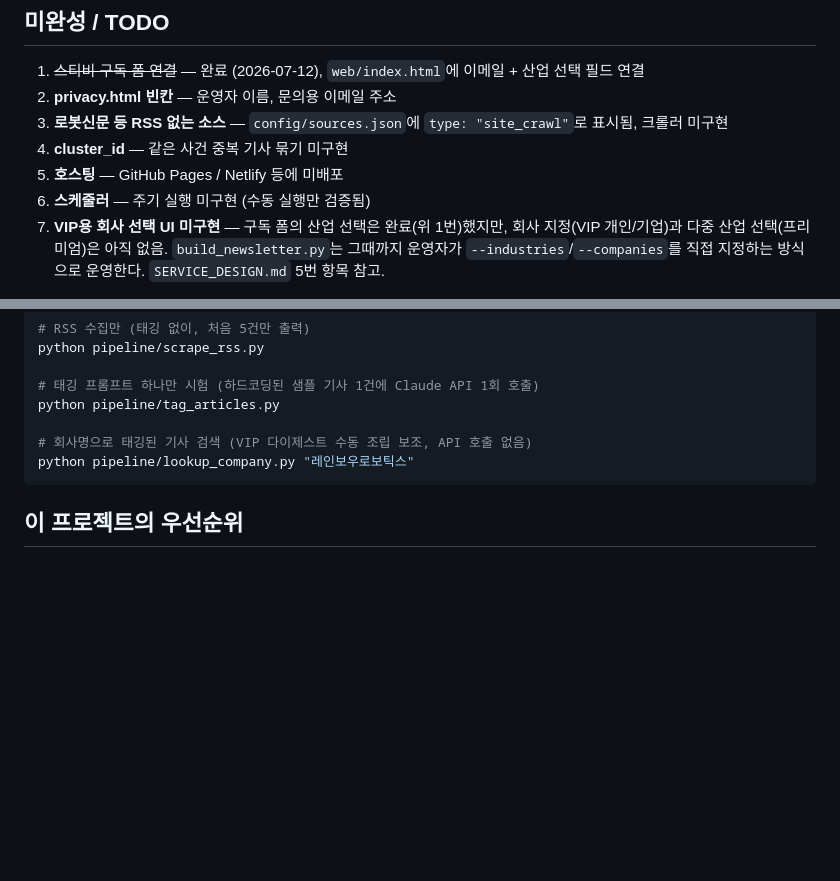
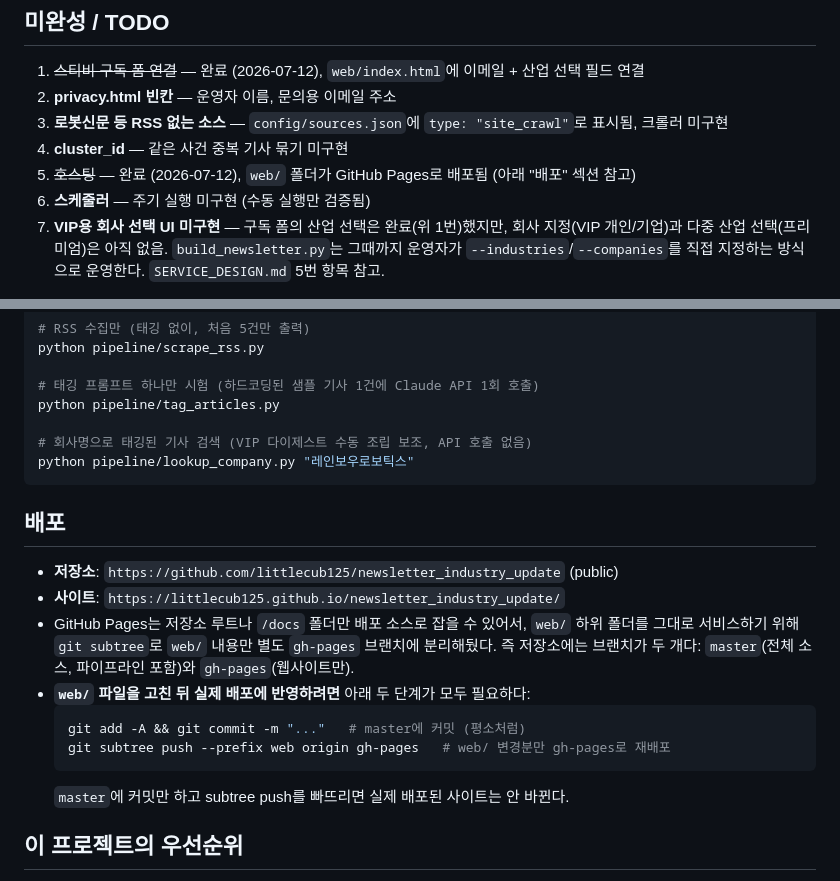
Before and after one commit to littlecub125/newsletter_industry_update, a Markdown page: CLAUDE.md, 2 parts joined by grey strips. Rendered like a GitHub page; blank space fills up the shorter version.

Commit message:
B-2 완료: GitHub Pages 배포 및 관련 문서 갱신
- CLAUDE.md에 배포 섹션 추가 (gh-pages subtree 워크플로우 설명)
- PROMPTS.md/TODO.md에 B-2 완료 표시

````diff
--- a/CLAUDE.md
+++ b/CLAUDE.md
@@ -161,7 +161,7 @@ RSS 소스 (config/sources.json)
 2. **privacy.html 빈칸** — 운영자 이름, 문의용 이메일 주소
 3. **로봇신문 등 RSS 없는 소스** — `config/sources.json`에 `type: "site_crawl"`로 표시됨, 크롤러 미구현
 4. **cluster_id** — 같은 사건 중복 기사 묶기 미구현
-5. **호스팅** — GitHub Pages / Netlify 등에 미배포
+5. ~~호스팅~~ — 완료 (2026-07-12), `web/` 폴더가 GitHub Pages로 배포됨 (아래 "배포" 섹션 참고)
 6. **스케줄러** — 주기 실행 미구현 (수동 실행만 검증됨)
 7. **VIP용 회사 선택 UI 미구현** — 구독 폼의 산업 선택은 완료(위 1번)했지만, 회사 지정(VIP
    개인/기업)과 다중 산업 선택(프리미엄)은 아직 없음. `build_newsletter.py`는 그때까지 운영자가
@@ -201,6 +201,20 @@ python pipeline/tag_articles.py
 python pipeline/lookup_company.py "레인보우로보틱스"
 ```
 
+## 배포
+
+- **저장소**: `https://github.com/littlecub125/newsletter_industry_update` (public)
+- **사이트**: `https://littlecub125.github.io/newsletter_industry_update/`
+- GitHub Pages는 저장소 루트나 `/docs` 폴더만 배포 소스로 잡을 수 있어서, `web/` 하위 폴더를
+  그대로 서비스하기 위해 `git subtree`로 `web/` 내용만 별도 `gh-pages` 브랜치에 분리해뒀다.
+  즉 저장소에는 브랜치가 두 개다: `master`(전체 소스, 파이프라인 포함)와 `gh-pages`(웹사이트만).
+- **`web/` 파일을 고친 뒤 실제 배포에 반영하려면** 아래 두 단계가 모두 필요하다:
+  ```bash
+  git add -A && git commit -m "..."   # master에 커밋 (평소처럼)
+  git subtree push --prefix web origin gh-pages   # web/ 변경분만 gh-pages로 재배포
+  ```
+  `master`에 커밋만 하고 subtree push를 빠뜨리면 실제 배포된 사이트는 안 바뀐다.
+
 ## 이 프로젝트의 우선순위
 
 기술적 완성도보다 **첫 호 발행과 구독자 확보**가 우선이다.
````
Also changed, not shown: PROMPTS.md (+6 -0 lines), TODO.md (+8 -1 lines).
